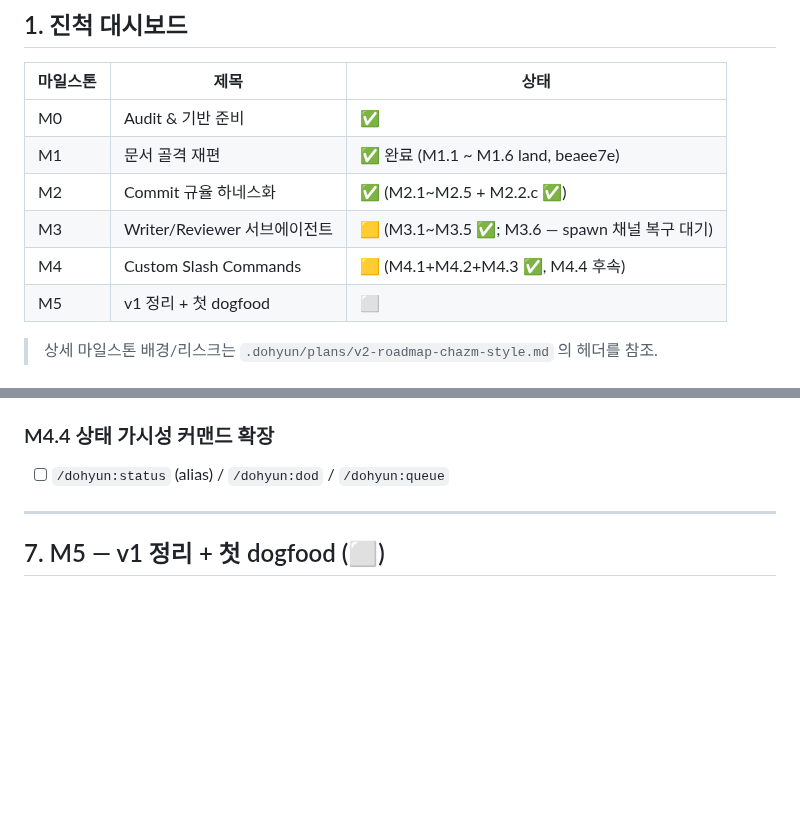
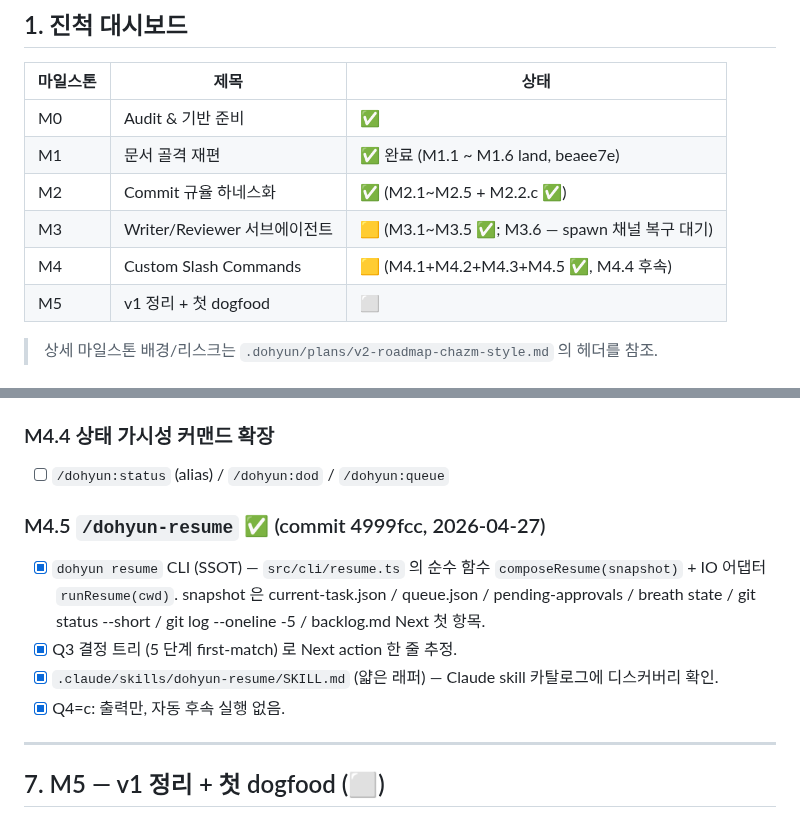
Before and after one commit to jidohyun/dohyun, a Markdown page: docs/PLAN.md, 2 parts joined by grey strips. Rendered like a GitHub page; blank space fills up the shorter version.

```diff
--- a/docs/PLAN.md
+++ b/docs/PLAN.md
@@ -15,7 +15,7 @@
 | M1 | 문서 골격 재편 | ✅ 완료 (M1.1 ~ M1.6 land, beaee7e) |
 | M2 | Commit 규율 하네스화 | ✅ (M2.1~M2.5 + M2.2.c ✅) |
 | M3 | Writer/Reviewer 서브에이전트 | 🟨 (M3.1~M3.5 ✅; M3.6 — spawn 채널 복구 대기) |
-| M4 | Custom Slash Commands | 🟨 (M4.1+M4.2+M4.3 ✅, M4.4 후속) |
+| M4 | Custom Slash Commands | 🟨 (M4.1+M4.2+M4.3+M4.5 ✅, M4.4 후속) |
 | M5 | v1 정리 + 첫 dogfood | ⬜ |
 
 > 상세 마일스톤 배경/리스크는 `.dohyun/plans/v2-roadmap-chazm-style.md` 의 헤더를 참조.
@@ -197,6 +197,16 @@
 ### M4.4 상태 가시성 커맨드 확장
 - [ ] `/dohyun:status` (alias) / `/dohyun:dod` / `/dohyun:queue`
 
+### M4.5 `/dohyun-resume` ✅ (commit 4999fcc, 2026-04-27)
+- [x] `dohyun resume` CLI (SSOT) — `src/cli/resume.ts` 의 순수 함수
+      `composeResume(snapshot)` + IO 어댑터 `runResume(cwd)`. snapshot 은
+      current-task.json / queue.json / pending-approvals / breath state /
+      git status --short / git log --oneline -5 / backlog.md Next 첫 항목.
+- [x] Q3 결정 트리 (5 단계 first-match) 로 Next action 한 줄 추정.
+- [x] `.claude/skills/dohyun-resume/SKILL.md` (얇은 래퍼) — Claude skill
+      카탈로그에 디스커버리 확인.
+- [x] Q4=c: 출력만, 자동 후속 실행 없음.
+
 ---
 
 ## 7. M5 — v1 정리 + 첫 dogfood (⬜)
```
Also changed, not shown: backlog.md (+1 -0 lines), skills/dohyun-resume/SKILL.md (added, +44 -0 lines).
